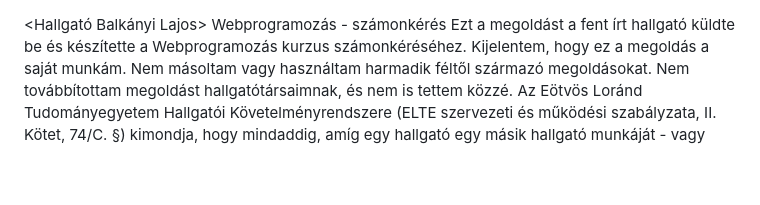
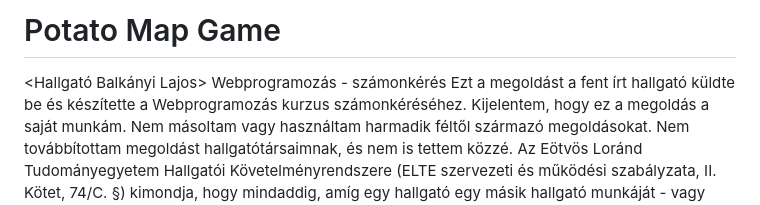
Before and after one commit to balkanyilajos/PotatoMap-Game, a Markdown page: README.md, the part around the change. Drawn GitHub-style; blank space fills up the shorter version.

```diff
--- a/README.md
+++ b/README.md
@@ -1,3 +1,5 @@
+# Potato Map Game
+
 <Hallgató Balkányi Lajos>
 <Neptun IIR2H4>
 Webprogramozás - számonkérés
```
